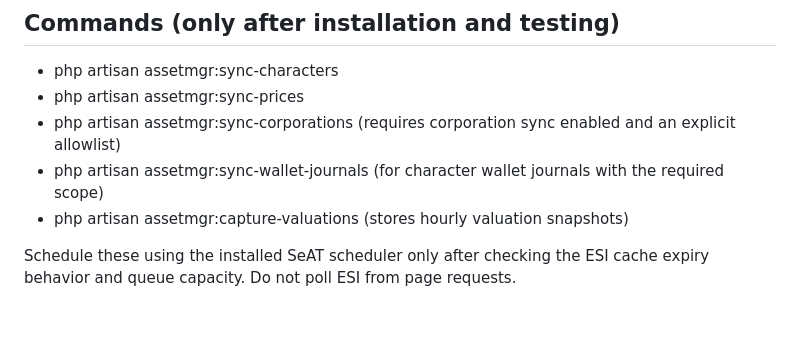
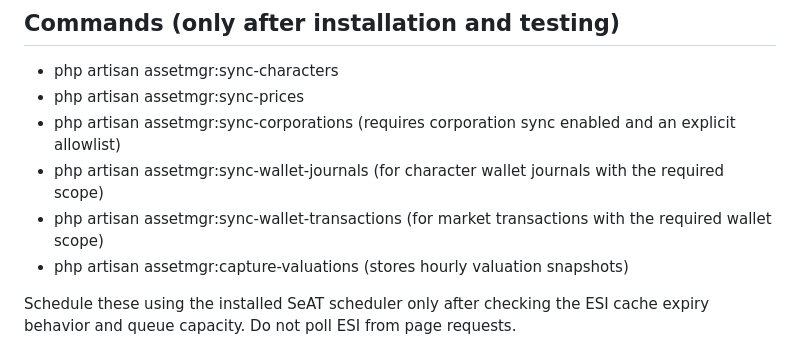
Before and after one commit to bfkerfien/rigauth, a Markdown page: assetmgr/docs/DEPLOYMENT.md, the part around the change. Rendered like a GitHub page; blank space fills up the shorter version.

Commit message:
Document wallet transaction sync: DEPLOYMENT.md

```diff
--- a/assetmgr/docs/DEPLOYMENT.md
+++ b/assetmgr/docs/DEPLOYMENT.md
@@ -53,6 +53,7 @@ Only after the test deployment passes should these be enabled in a controlled ro
 - php artisan assetmgr:sync-prices
 - php artisan assetmgr:sync-corporations (requires corporation sync enabled and an explicit allowlist)
 - php artisan assetmgr:sync-wallet-journals (for character wallet journals with the required scope)
+- php artisan assetmgr:sync-wallet-transactions (for market transactions with the required wallet scope)
 - php artisan assetmgr:capture-valuations (stores hourly valuation snapshots)
 
 Schedule these using the installed SeAT scheduler only after checking the ESI cache expiry behavior and queue capacity. Do not poll ESI from page requests.
```
